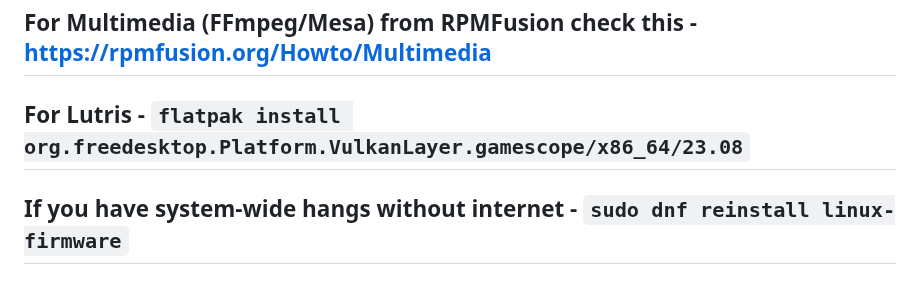
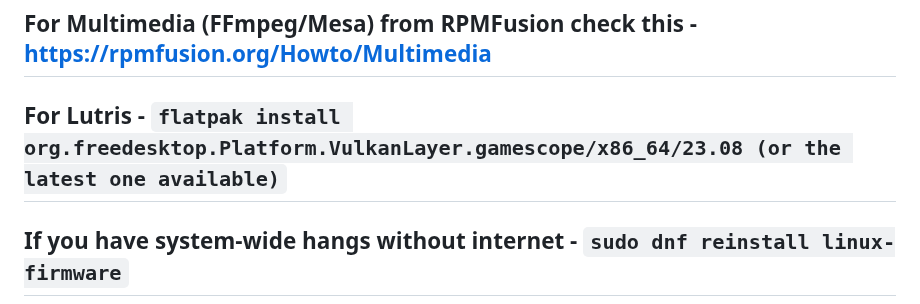
Before and after one commit to AleksandarBayrev/general-linux-fixes, a Markdown page: Fedora-After-Install.md, the part around the change. GitHub-like rendering.

Commit message:
Update Fedora

```diff
--- a/Fedora-After-Install.md
+++ b/Fedora-After-Install.md
@@ -80,7 +80,7 @@
 
 ## For Multimedia (FFmpeg/Mesa) from RPMFusion check this - [https://rpmfusion.org/Howto/Multimedia](https://rpmfusion.org/Howto/Multimedia)
 
-## For Lutris - `flatpak install org.freedesktop.Platform.VulkanLayer.gamescope/x86_64/23.08`
+## For Lutris - `flatpak install org.freedesktop.Platform.VulkanLayer.gamescope/x86_64/23.08 (or the latest one available)`
 
 ## If you have system-wide hangs without internet - `sudo dnf reinstall linux-firmware`
 
```
